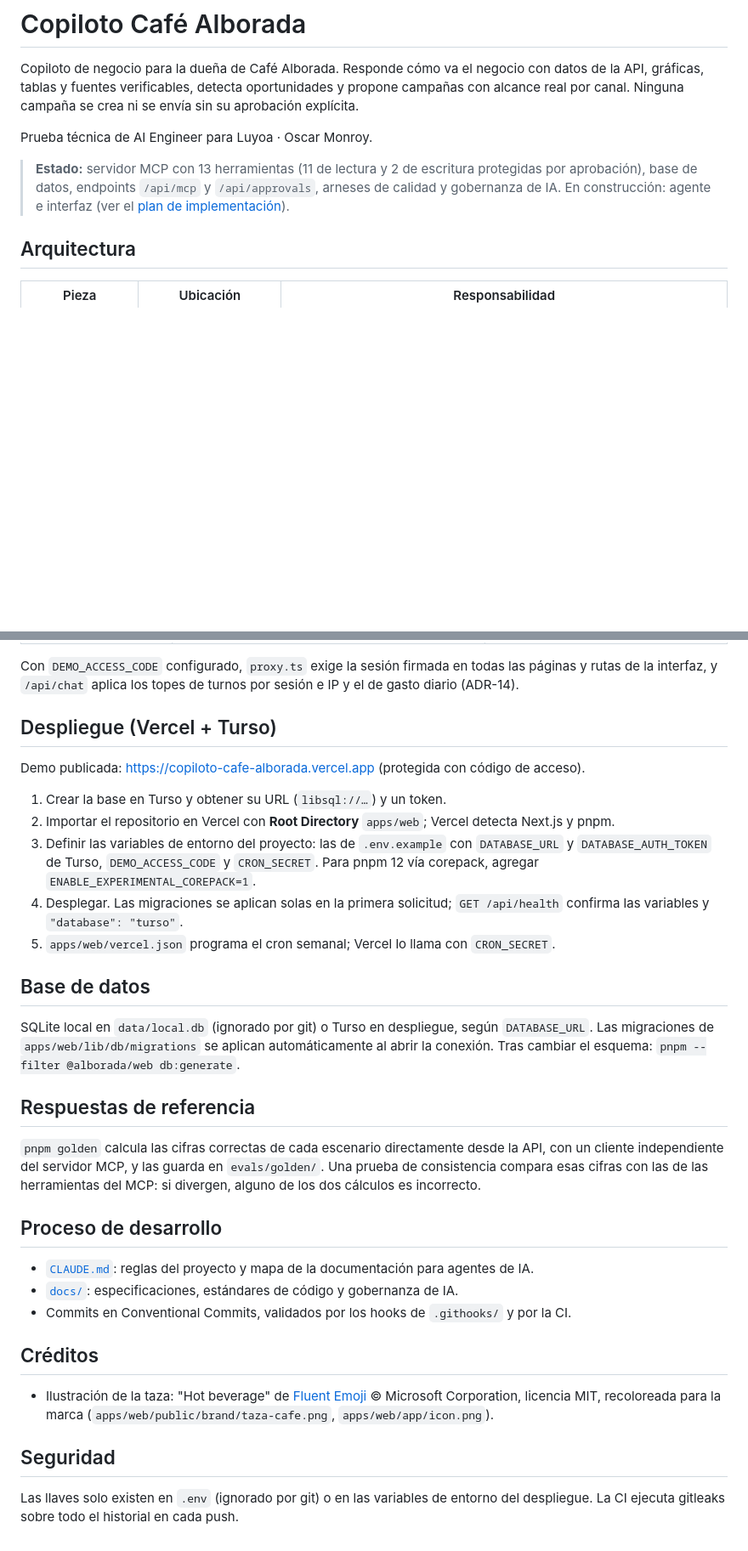
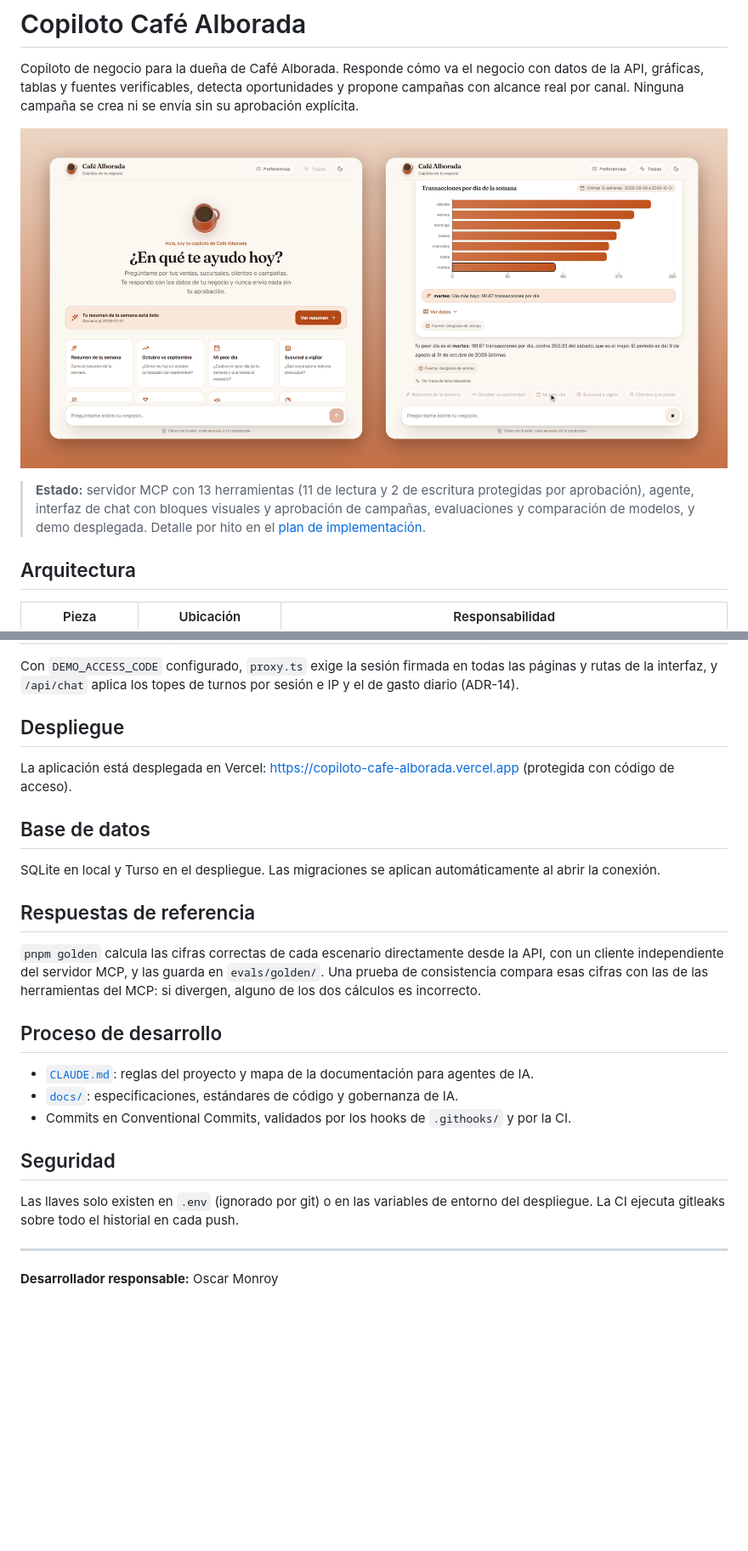
Before and after one commit to omonroyt/pt_luyoa, a Markdown page: README.md, 2 parts joined by grey strips. Shown at 85% size. Rendered like a GitHub page; pictures changed too: docs/assets/demo.png (added); blank space fills up the shorter version.

Commit message:
docs(docs): agrega logo e imagen de la demo al README y lo simplifica
Encabezado con logo e imagen de la interfaz, estado actualizado, portal
sin URL, despliegue y base de datos resumidos, sin sección de créditos
(se conservan en 07_RESPUESTAS_VISUALES.md) y firma del responsable.

```diff
--- a/README.md
+++ b/README.md
@@ -2,9 +6,11 @@
 
 Copiloto de negocio para la dueña de Café Alborada. Responde cómo va el negocio con datos de la API, gráficas, tablas y fuentes verificables, detecta oportunidades y propone campañas con alcance real por canal. Ninguna campaña se crea ni se envía sin su aprobación explícita.
 
-Prueba técnica de AI Engineer para Luyoa · Oscar Monroy.
+<p align="center">
+  <img src="docs/assets/demo.png" alt="Interfaz del copiloto: pantalla de inicio y respuesta con gráfica de transacciones por día de la semana" width="100%">
+</p>
 
-> **Estado:** servidor MCP con 13 herramientas (11 de lectura y 2 de escritura protegidas por aprobación), base de datos, endpoints `/api/mcp` y `/api/approvals`, arneses de calidad y gobernanza de IA. En construcción: agente e interfaz (ver el [plan de implementación](docs/specs/09_PLAN_IMPLEMENTACION.md)).
+> **Estado:** servidor MCP con 13 herramientas (11 de lectura y 2 de escritura protegidas por aprobación), agente, interfaz de chat con bloques visuales y aprobación de campañas, evaluaciones y comparación de modelos, y demo desplegada. Detalle por hito en el [plan de implementación](docs/specs/09_PLAN_IMPLEMENTACION.md).
 
 ## Arquitectura
 
@@ -111,20 +117,13 @@ Uso fuera de la aplicación:
 
 Con `DEMO_ACCESS_CODE` configurado, `proxy.ts` exige la sesión firmada en todas las páginas y rutas de la interfaz, y `/api/chat` aplica los topes de turnos por sesión e IP y el de gasto diario (ADR-14).
 
-## Despliegue (Vercel + Turso)
+## Despliegue
 
-Demo publicada: https://copiloto-cafe-alborada.vercel.app (protegida con código de acceso).
-
-
-1. Crear la base en Turso y obtener su URL (`libsql://…`) y un token.
-2. Importar el repositorio en Vercel con **Root Directory** `apps/web`; Vercel detecta Next.js y pnpm.
-3. Definir las variables de entorno del proyecto: las de `.env.example` con `DATABASE_URL` y `DATABASE_AUTH_TOKEN` de Turso, `DEMO_ACCESS_CODE` y `CRON_SECRET`. Para pnpm 12 vía corepack, agregar `ENABLE_EXPERIMENTAL_COREPACK=1`.
-4. Desplegar. Las migraciones se aplican solas en la primera solicitud; `GET /api/health` confirma las variables y `"database": "turso"`.
-5. `apps/web/vercel.json` programa el cron semanal; Vercel lo llama con `CRON_SECRET`.
+La aplicación está desplegada en Vercel: https://copiloto-cafe-alborada.vercel.app (protegida con código de acceso).
 
 ## Base de datos
 
-SQLite local en `data/local.db` (ignorado por git) o Turso en despliegue, según `DATABASE_URL`. Las migraciones de `apps/web/lib/db/migrations` se aplican automáticamente al abrir la conexión. Tras cambiar el esquema: `pnpm --filter @alborada/web db:generate`.
+SQLite en local y Turso en el despliegue. Las migraciones se aplican automáticamente al abrir la conexión.
 
 ## Respuestas de referencia
 
@@ -136,10 +135,10 @@ SQLite local en `data/local.db` (ignorado por git) o Turso en despliegue, según
 - [`docs/`](docs/README.md): especificaciones, estándares de código y gobernanza de IA.
 - Commits en Conventional Commits, validados por los hooks de `.githooks/` y por la CI.
 
-## Créditos
-
-- Ilustración de la taza: "Hot beverage" de [Fluent Emoji](https://github.com/microsoft/fluentui-emoji) © Microsoft Corporation, licencia MIT, recoloreada para la marca (`apps/web/public/brand/taza-cafe.png`, `apps/web/app/icon.png`).
-
 ## Seguridad
 
 Las llaves solo existen en `.env` (ignorado por git) o en las variables de entorno del despliegue. La CI ejecuta gitleaks sobre todo el historial en cada push.
+
+---
+
+**Desarrollador responsable:** Oscar Monroy
```
Also changed, not shown: other parts of README.md (+5 -1 lines), apps/web/CLAUDE.md (+1 -1 lines), docs/assets/luyoa.png (added).
